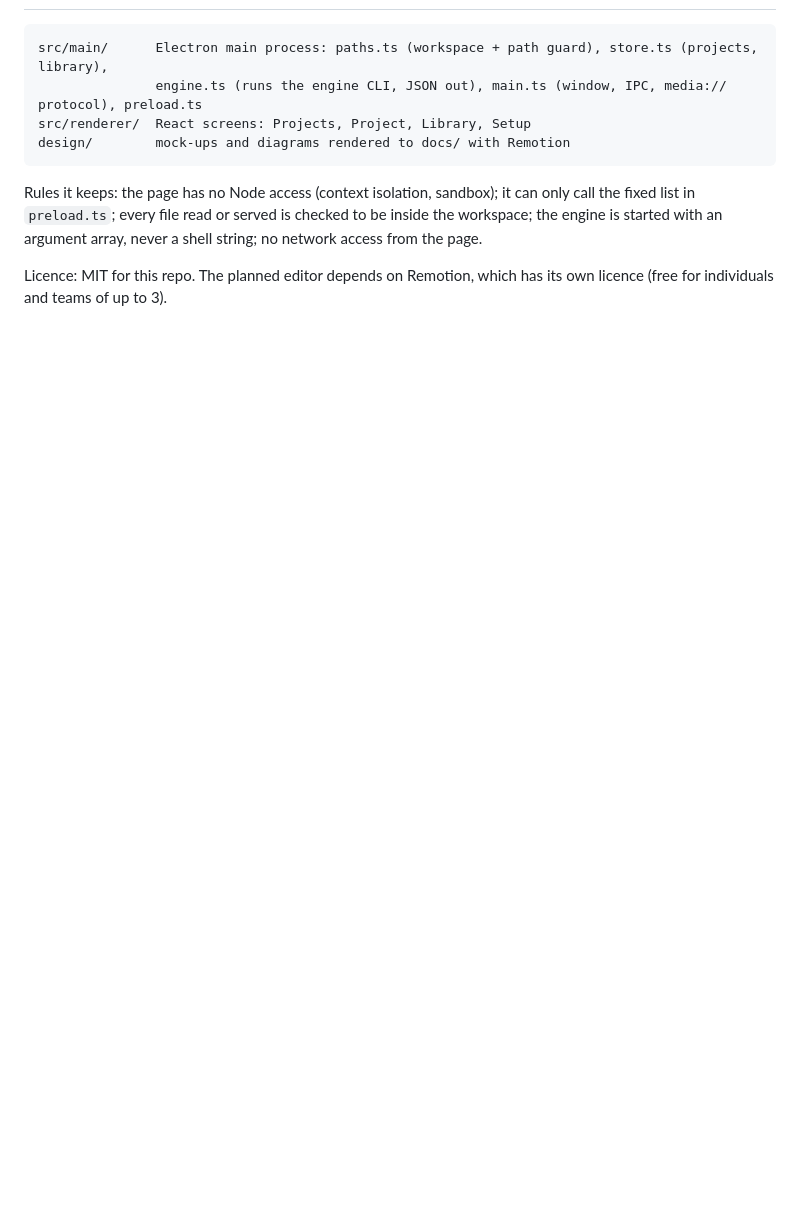
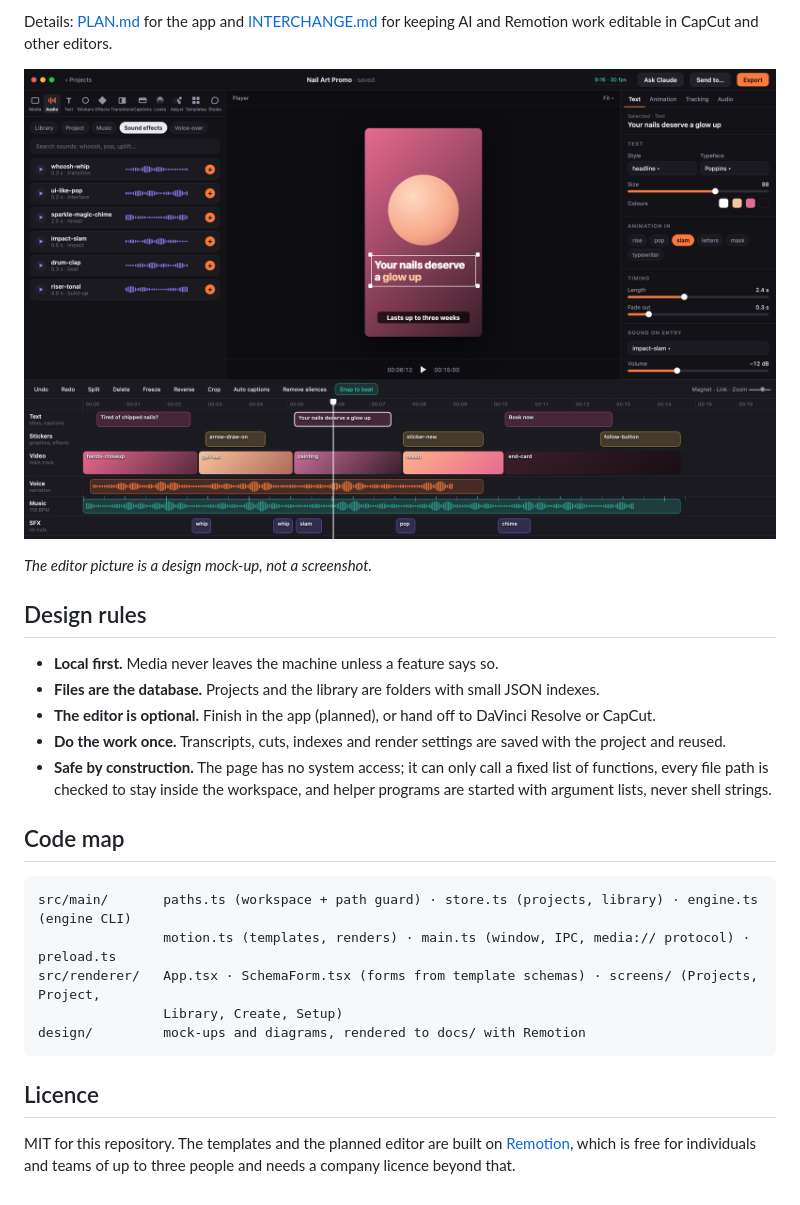
Before and after one commit to Cherireal7/tibeb-video-studio, a Markdown page: README.md, the part around one of its changes. Drawn GitHub-style; blank space fills up the shorter version.

````diff
--- a/README.md
+++ b/README.md
@@ -26,14 +71,32 @@ and reads the same workspace (`~/Documents/resolve-assist` unless `~/.config/stu
+Details: [PLAN.md](PLAN.md) for the app and [INTERCHANGE.md](INTERCHANGE.md) for keeping AI and Remotion
+work editable in CapCut and other editors.
+
+![Planned editor](docs/mockup-editor.png)
+
+*The editor picture is a design mock-up, not a screenshot.*
+
+## Design rules
+
+- **Local first.** Media never leaves the machine unless a feature says so.
+- **Files are the database.** Projects and the library are folders with small JSON indexes.
+- **The editor is optional.** Finish in the app (planned), or hand off to DaVinci Resolve or CapCut.
+- **Do the work once.** Transcripts, cuts, indexes and render settings are saved with the project and reused.
+- **Safe by construction.** The page has no system access; it can only call a fixed list of functions,
+  every file path is checked to stay inside the workspace, and helper programs are started with
+  argument lists, never shell strings.
+
+## Code map
 
 ```
-src/main/      Electron main process: paths.ts (workspace + path guard), store.ts (projects, library),
-               engine.ts (runs the engine CLI, JSON out), main.ts (window, IPC, media:// protocol), preload.ts
-src/renderer/  React screens: Projects, Project, Library, Setup
-design/        mock-ups and diagrams rendered to docs/ with Remotion
+src/main/       paths.ts (workspace + path guard) · store.ts (projects, library) · engine.ts (engine CLI)
+                motion.ts (templates, renders) · main.ts (window, IPC, media:// protocol) · preload.ts
+src/renderer/   App.tsx · SchemaForm.tsx (forms from template schemas) · screens/ (Projects, Project,
+                Library, Create, Setup)
+design/         mock-ups and diagrams, rendered to docs/ with Remotion
 ```
 
-Rules it keeps: the page has no Node access (context isolation, sandbox); it can only call the fixed list
-in `preload.ts`; every file read or served is checked to be inside the workspace; the engine is started
-with an argument array, never a shell string; no network access from the page.
+## Licence
 
-Licence: MIT for this repo. The planned editor depends on Remotion, which has its own licence
-(free for individuals and teams of up to 3).
+MIT for this repository. The templates and the planned editor are built on
+[Remotion](https://www.remotion.dev), which is free for individuals and teams of up to three people and
+needs a company licence beyond that.
````
Also changed, not shown: other parts of README.md (+61 -16 lines), docs/app/create.png, docs/app/project.png, docs/app/projects.png.
